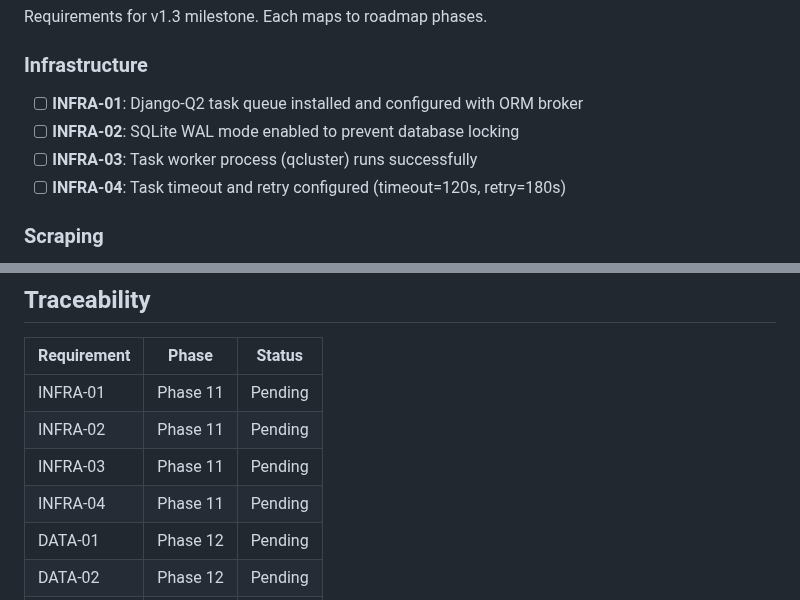
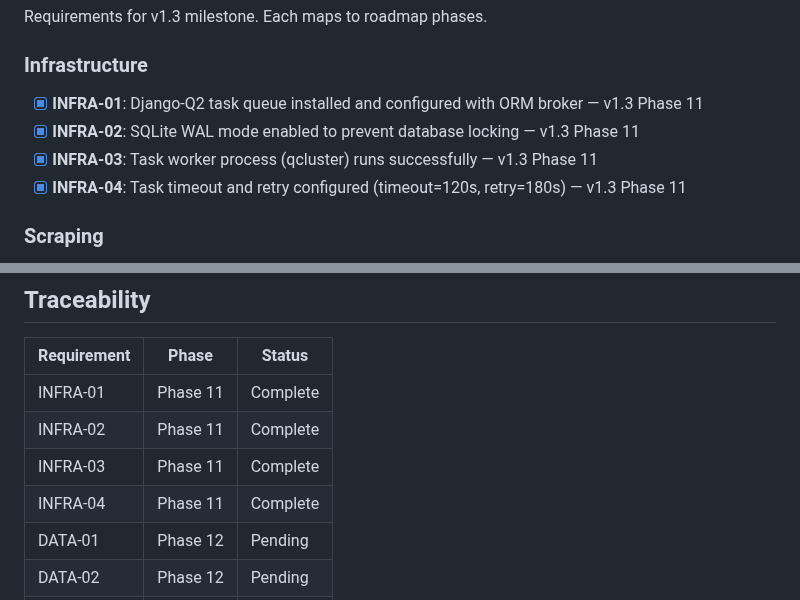
Before and after one commit to 0100-0100/Pagina-Madre-1, a Markdown page: .planning/REQUIREMENTS.md, 2 parts joined by grey strips. Drawn GitHub-style.

Commit message:
docs(11): complete Django-Q2 Foundation phase
Phase 11 verified:
- INFRA-01: Django-Q2 with ORM broker ✓
- INFRA-02: SQLite WAL mode ✓
- INFRA-03: qcluster runs successfully ✓
- INFRA-04: Timeout=120s, retry=180s ✓

1/6 phases complete (17%)

Co-Authored-By: Claude Opus 4.5 <noreply@anthropic.com>

```diff
--- a/.planning/REQUIREMENTS.md
+++ b/.planning/REQUIREMENTS.md
@@ -9,10 +9,10 @@ Requirements for v1.3 milestone. Each maps to roadmap phases.
 
 ### Infrastructure
 
-- [ ] **INFRA-01**: Django-Q2 task queue installed and configured with ORM broker
-- [ ] **INFRA-02**: SQLite WAL mode enabled to prevent database locking
-- [ ] **INFRA-03**: Task worker process (qcluster) runs successfully
-- [ ] **INFRA-04**: Task timeout and retry configured (timeout=120s, retry=180s)
+- [x] **INFRA-01**: Django-Q2 task queue installed and configured with ORM broker — v1.3 Phase 11
+- [x] **INFRA-02**: SQLite WAL mode enabled to prevent database locking — v1.3 Phase 11
+- [x] **INFRA-03**: Task worker process (qcluster) runs successfully — v1.3 Phase 11
+- [x] **INFRA-04**: Task timeout and retry configured (timeout=120s, retry=180s) — v1.3 Phase 11
 
 ### Scraping
 
@@ -81,10 +81,10 @@ Requirements for v1.3 milestone. Each maps to roadmap phases.
 
 | Requirement | Phase | Status |
 |-------------|-------|--------|
-| INFRA-01 | Phase 11 | Pending |
-| INFRA-02 | Phase 11 | Pending |
-| INFRA-03 | Phase 11 | Pending |
-| INFRA-04 | Phase 11 | Pending |
+| INFRA-01 | Phase 11 | Complete |
+| INFRA-02 | Phase 11 | Complete |
+| INFRA-03 | Phase 11 | Complete |
+| INFRA-04 | Phase 11 | Complete |
 | DATA-01 | Phase 12 | Pending |
 | DATA-02 | Phase 12 | Pending |
 | DATA-03 | Phase 12 | Pending |
```
Also changed, not shown: .planning/ROADMAP.md (+2 -2 lines), 1 other file.
